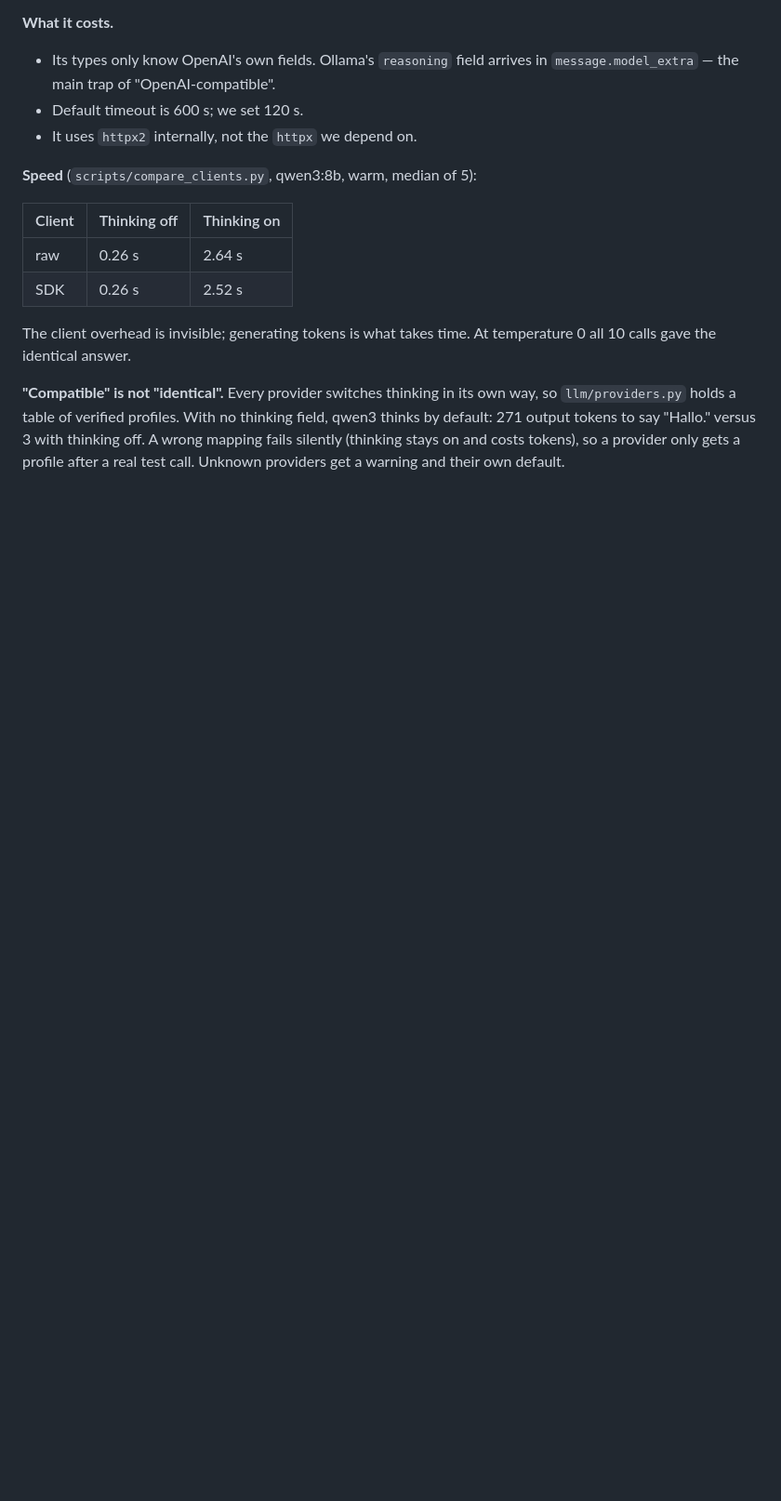
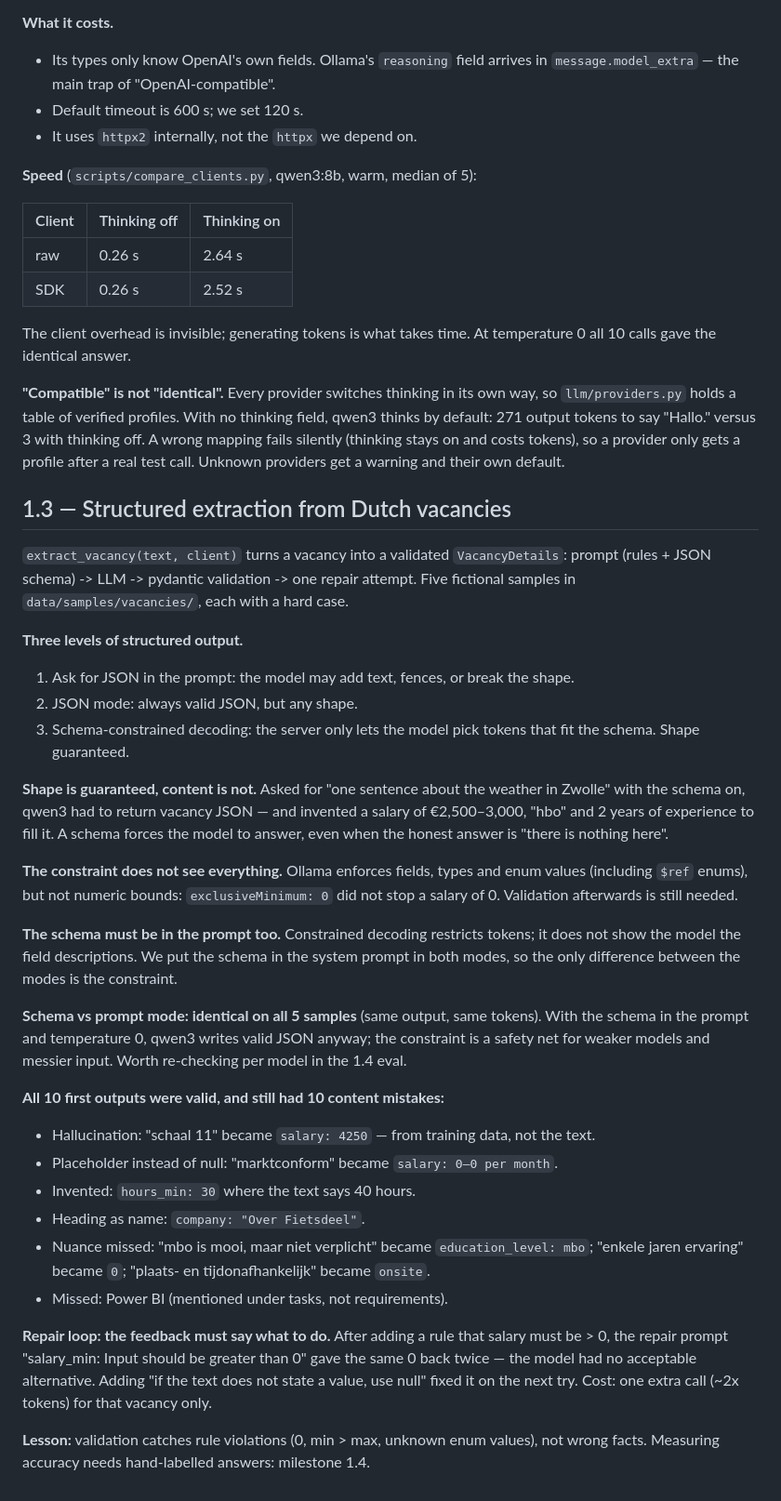
Before and after one commit to TheBanker1945/JobLens, a Markdown page: docs/learning-log.md, the part around the change. Shown at 93% size. GitHub-like rendering; blank space fills up the shorter version.

Commit message:
docs: add learning log entry for 1.3
Co-Authored-By: Claude Opus 5 <noreply@anthropic.com>

```diff
--- a/docs/learning-log.md
+++ b/docs/learning-log.md
@@ -87,3 +87,51 @@ qwen3 thinks by default: 271 output tokens to say "Hallo." versus 3 with thinkin
 A wrong mapping fails silently (thinking stays on and costs tokens), so a provider
 only gets a profile after a real test call. Unknown providers get a warning and their
 own default.
+
+## 1.3 — Structured extraction from Dutch vacancies
+
+`extract_vacancy(text, client)` turns a vacancy into a validated `VacancyDetails`:
+prompt (rules + JSON schema) -> LLM -> pydantic validation -> one repair attempt.
+Five fictional samples in `data/samples/vacancies/`, each with a hard case.
+
+**Three levels of structured output.**
+1. Ask for JSON in the prompt: the model may add text, fences, or break the shape.
+2. JSON mode: always valid JSON, but any shape.
+3. Schema-constrained decoding: the server only lets the model pick tokens that fit
+   the schema. Shape guaranteed.
+
+**Shape is guaranteed, content is not.** Asked for "one sentence about the weather
+in Zwolle" with the schema on, qwen3 had to return vacancy JSON — and invented a
+salary of €2,500–3,000, "hbo" and 2 years of experience to fill it. A schema forces
+the model to answer, even when the honest answer is "there is nothing here".
+
+**The constraint does not see everything.** Ollama enforces fields, types and enum
+values (including `$ref` enums), but not numeric bounds: `exclusiveMinimum: 0` did
+not stop a salary of 0. Validation afterwards is still needed.
+
+**The schema must be in the prompt too.** Constrained decoding restricts tokens; it
+does not show the model the field descriptions. We put the schema in the system
+prompt in both modes, so the only difference between the modes is the constraint.
+
+**Schema vs prompt mode: identical on all 5 samples** (same output, same tokens).
+With the schema in the prompt and temperature 0, qwen3 writes valid JSON anyway; the
+constraint is a safety net for weaker models and messier input. Worth re-checking
+per model in the 1.4 eval.
+
+**All 10 first outputs were valid, and still had 10 content mistakes:**
+- Hallucination: "schaal 11" became `salary: 4250` — from training data, not the text.
+- Placeholder instead of null: "marktconform" became `salary: 0–0 per month`.
+- Invented: `hours_min: 30` where the text says 40 hours.
+- Heading as name: `company: "Over Fietsdeel"`.
+- Nuance missed: "mbo is mooi, maar niet verplicht" became `education_level: mbo`;
+  "enkele jaren ervaring" became `0`; "plaats- en tijdonafhankelijk" became `onsite`.
+- Missed: Power BI (mentioned under tasks, not requirements).
+
+**Repair loop: the feedback must say what to do.** After adding a rule that salary
+must be > 0, the repair prompt "salary_min: Input should be greater than 0" gave the
+same 0 back twice — the model had no acceptable alternative. Adding "if the text does
+not state a value, use null" fixed it on the next try. Cost: one extra call (~2x
+tokens) for that vacancy only.
+
+**Lesson:** validation catches rule violations (0, min > max, unknown enum values),
+not wrong facts. Measuring accuracy needs hand-labelled answers: milestone 1.4.
```
